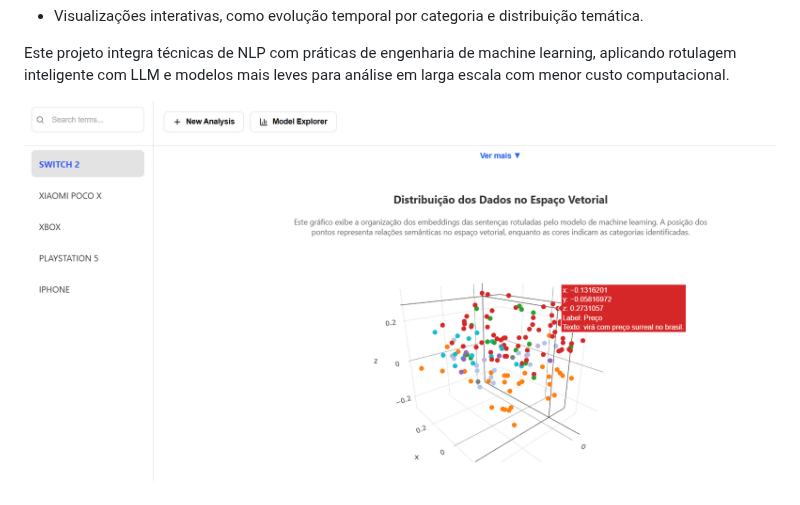
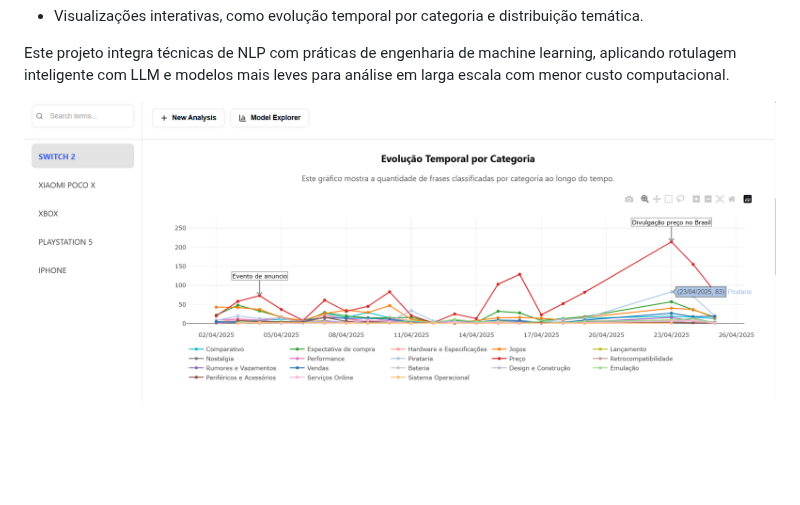
Before and after one commit to victorhtsdev/tech3_fiap_ml_social_pipeline, a Markdown page: README.md, the part around the change. GitHub-like rendering; blank space fills up the shorter version.

```diff
--- a/README.md
+++ b/README.md
@@ -18,7 +18,7 @@ Destaques do projeto:
 
 Este projeto integra técnicas de NLP com práticas de engenharia de machine learning, aplicando rotulagem inteligente com LLM e modelos mais leves para análise em larga escala com menor custo computacional.
 
-![Diagrama do Pipeline](./documents/web_app.png)
+![Diagrama do Pipeline](./documents/web_app2.png)
 
 ![Diagrama do Pipeline](./documents/web_app.png)
 ---
```
